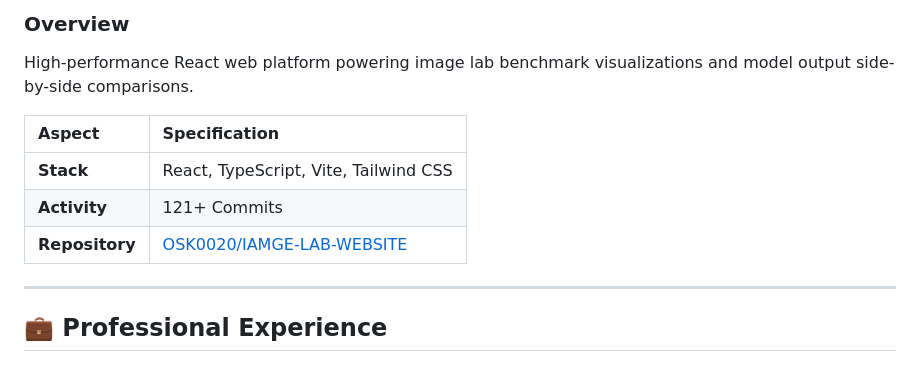
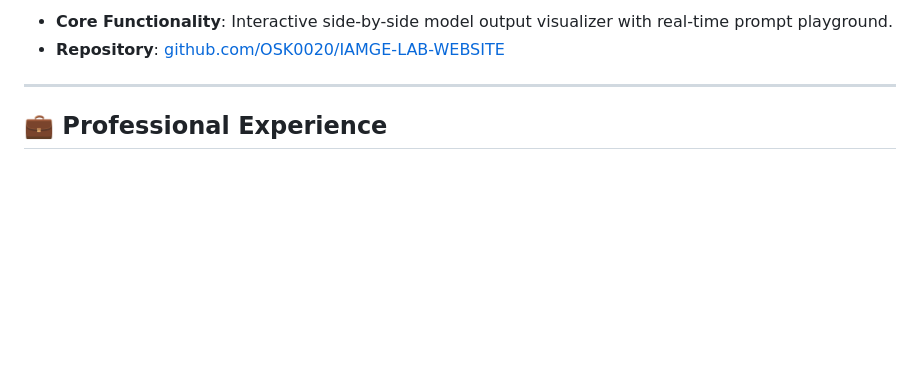
Before and after one commit to OSK0020/OSK0020, a Markdown page: README.md, the part around one of its changes. Drawn GitHub-style; folded sections open; blank space fills up the shorter version.

```diff
--- a/README.md
+++ b/README.md
@@ -180,14 +184,8 @@ Global security data analytics and threat intelligence monitoring system process
 
 <br/>
 
-### Overview
-High-performance React web platform powering image lab benchmark visualizations and model output side-by-side comparisons.
-
-| Aspect | Specification |
-| :--- | :--- |
-| **Stack** | React, TypeScript, Vite, Tailwind CSS |
-| **Activity** | 121+ Commits |
-| **Repository** | [OSK0020/IAMGE-LAB-WEBSITE](https://github.com/OSK0020/IAMGE-LAB-WEBSITE) |
+- **Core Functionality**: Interactive side-by-side model output visualizer with real-time prompt playground.
+- **Repository**: [github.com/OSK0020/IAMGE-LAB-WEBSITE](https://github.com/OSK0020/IAMGE-LAB-WEBSITE)
 
 </details>
 
```
Also changed, not shown: other parts of README.md (+39 -35 lines).
